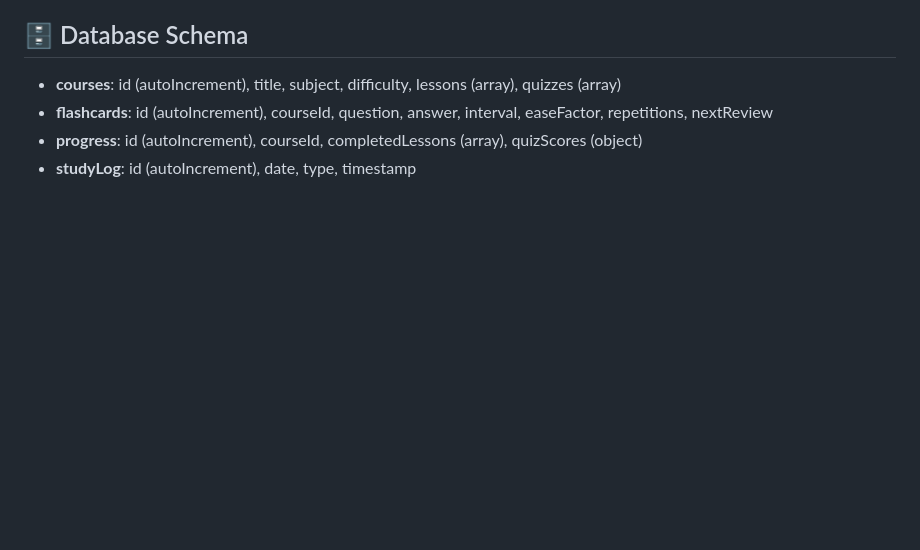
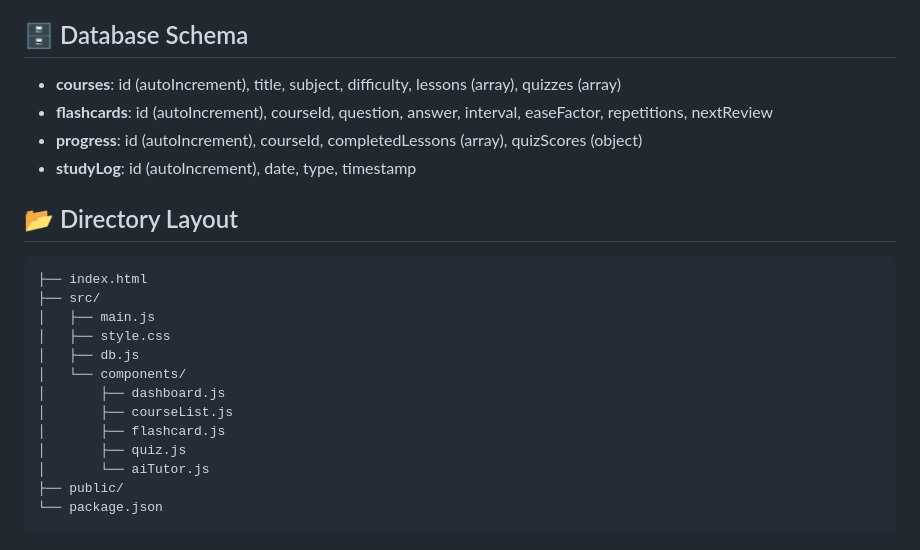
Before and after one commit to Dhruvv025/EduReach-Offline-AI-Study-Companion, a Markdown page: README.md, the part around the change. Drawn GitHub-style; blank space fills up the shorter version.

Commit message:
docs: map file directory layout in README.md

````diff
--- a/README.md
+++ b/README.md
@@ -146,3 +146,20 @@ This project is licensed under the MIT License. See the `LICENSE` file for detai
 * **flashcards**: id (autoIncrement), courseId, question, answer, interval, easeFactor, repetitions, nextReview
 * **progress**: id (autoIncrement), courseId, completedLessons (array), quizScores (object)
 * **studyLog**: id (autoIncrement), date, type, timestamp
+
+## 📂 Directory Layout
+```
+├── index.html
+├── src/
+│   ├── main.js
+│   ├── style.css
+│   ├── db.js
+│   └── components/
+│       ├── dashboard.js
+│       ├── courseList.js
+│       ├── flashcard.js
+│       ├── quiz.js
+│       └── aiTutor.js
+├── public/
+└── package.json
+```
````
